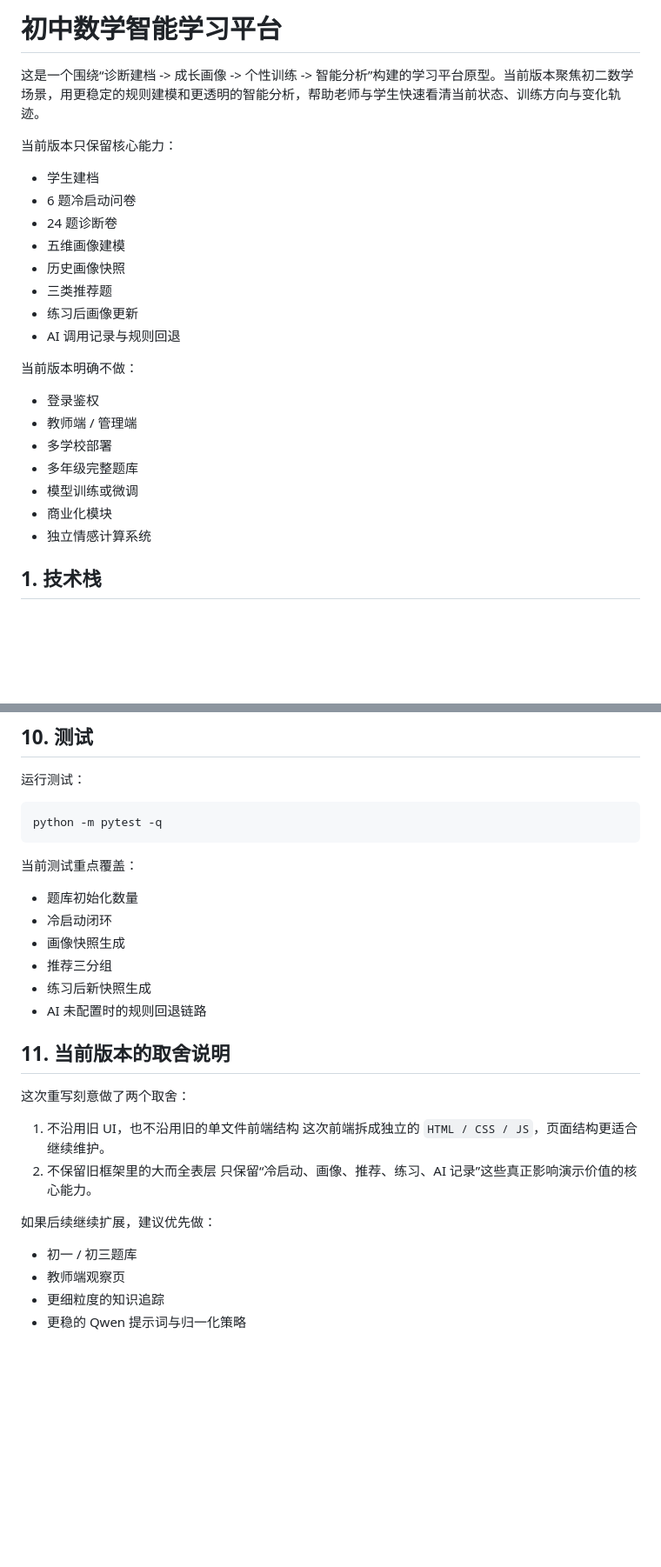
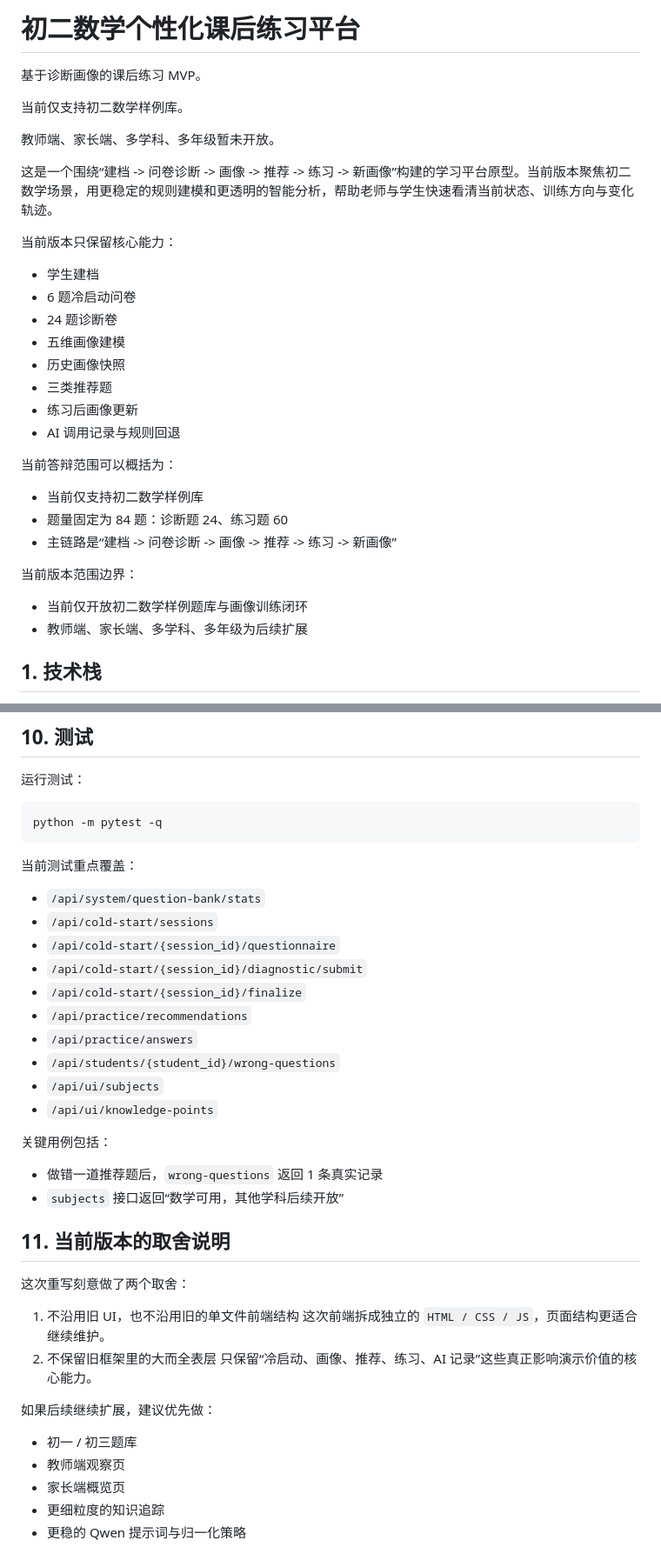
Before and after one commit to CCCC0505/-, a Markdown page: README.md, 2 parts joined by grey strips. Shown at 87% size. GitHub-like rendering; blank space fills up the shorter version.

```diff
--- a/README.md
+++ b/README.md
@@ -1,6 +1,12 @@
-# 初中数学智能学习平台
+# 初二数学个性化课后练习平台
 
-这是一个围绕“诊断建档 -> 成长画像 -> 个性训练 -> 智能分析”构建的学习平台原型。当前版本聚焦初二数学场景，用更稳定的规则建模和更透明的智能分析，帮助老师与学生快速看清当前状态、训练方向与变化轨迹。
+基于诊断画像的课后练习 MVP。
+
+当前仅支持初二数学样例库。
+
+教师端、家长端、多学科、多年级暂未开放。
+
+这是一个围绕“建档 -> 问卷诊断 -> 画像 -> 推荐 -> 练习 -> 新画像”构建的学习平台原型。当前版本聚焦初二数学场景，用更稳定的规则建模和更透明的智能分析，帮助老师与学生快速看清当前状态、训练方向与变化轨迹。
 
 当前版本只保留核心能力：
 
@@ -13,15 +19,16 @@
 - 练习后画像更新
 - AI 调用记录与规则回退
 
-当前版本明确不做：
+当前答辩范围可以概括为：
 
-- 登录鉴权
-- 教师端 / 管理端
-- 多学校部署
-- 多年级完整题库
-- 模型训练或微调
-- 商业化模块
-- 独立情感计算系统
+- 当前仅支持初二数学样例库
+- 题量固定为 84 题：诊断题 24、练习题 60
+- 主链路是“建档 -> 问卷诊断 -> 画像 -> 推荐 -> 练习 -> 新画像”
+
+当前版本范围边界：
+
+- 当前仅开放初二数学样例题库与画像训练闭环
+- 教师端、家长端、多学科、多年级为后续扩展
 
 ## 1. 技术栈
 
@@ -485,12 +492,21 @@ python -m pytest -q
 
 当前测试重点覆盖：
 
-- 题库初始化数量
-- 冷启动闭环
-- 画像快照生成
-- 推荐三分组
-- 练习后新快照生成
-- AI 未配置时的规则回退链路
+- `/api/system/question-bank/stats`
+- `/api/cold-start/sessions`
+- `/api/cold-start/{session_id}/questionnaire`
+- `/api/cold-start/{session_id}/diagnostic/submit`
+- `/api/cold-start/{session_id}/finalize`
+- `/api/practice/recommendations`
+- `/api/practice/answers`
+- `/api/students/{student_id}/wrong-questions`
+- `/api/ui/subjects`
+- `/api/ui/knowledge-points`
+
+关键用例包括：
+
+- 做错一道推荐题后，`wrong-questions` 返回 1 条真实记录
+- `subjects` 接口返回“数学可用，其他学科后续开放”
 
 ## 11. 当前版本的取舍说明
 
@@ -505,5 +521,6 @@ python -m pytest -q
 
 - 初一 / 初三题库
 - 教师端观察页
+- 家长端概览页
 - 更细粒度的知识追踪
 - 更稳的 Qwen 提示词与归一化策略
```
Also changed, not shown: other parts of README.md (+4 -4 lines).
